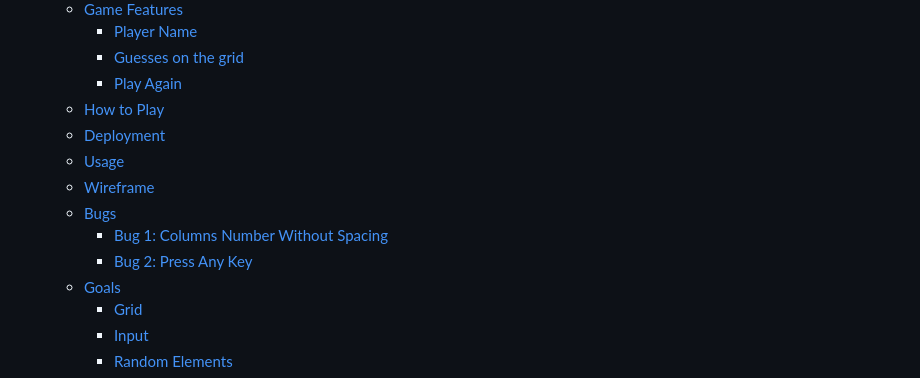
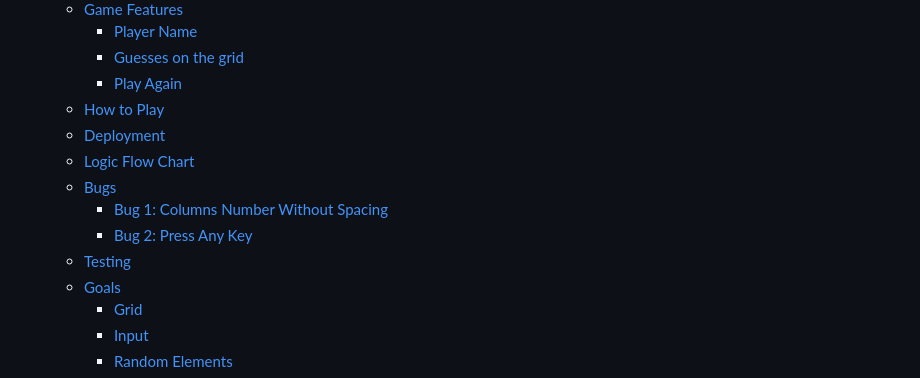
Before and after one commit to CptMundo/Naval-Battle, a Markdown page: README.md, the part around one of its changes. Drawn GitHub-style.

```diff
--- a/README.md
+++ b/README.md
@@ -14,11 +14,11 @@ Welcome to Naval Battle, an engaging card matching game with a naval warfare the
     - [Play Again](#play-again)
   - [How to Play](#how-to-play)
   - [Deployment](#deployment)
-  - [Usage](#usage)
-  - [Wireframe](#wireframe)
+  - [Logic Flow Chart](#logic-flow-chart)
   - [Bugs](#bugs)
     - [Bug 1: Columns Number Without Spacing](#columns-number-without-spacing)
     - [Bug 2: Press Any Key](#press-any-key)
+  - [Testing](#testing)
   - [Goals](#goals)
     - [Grid](#random-elements)
     - [Input](#input)
```
Also changed, not shown: other parts of README.md (+30 -0 lines).
